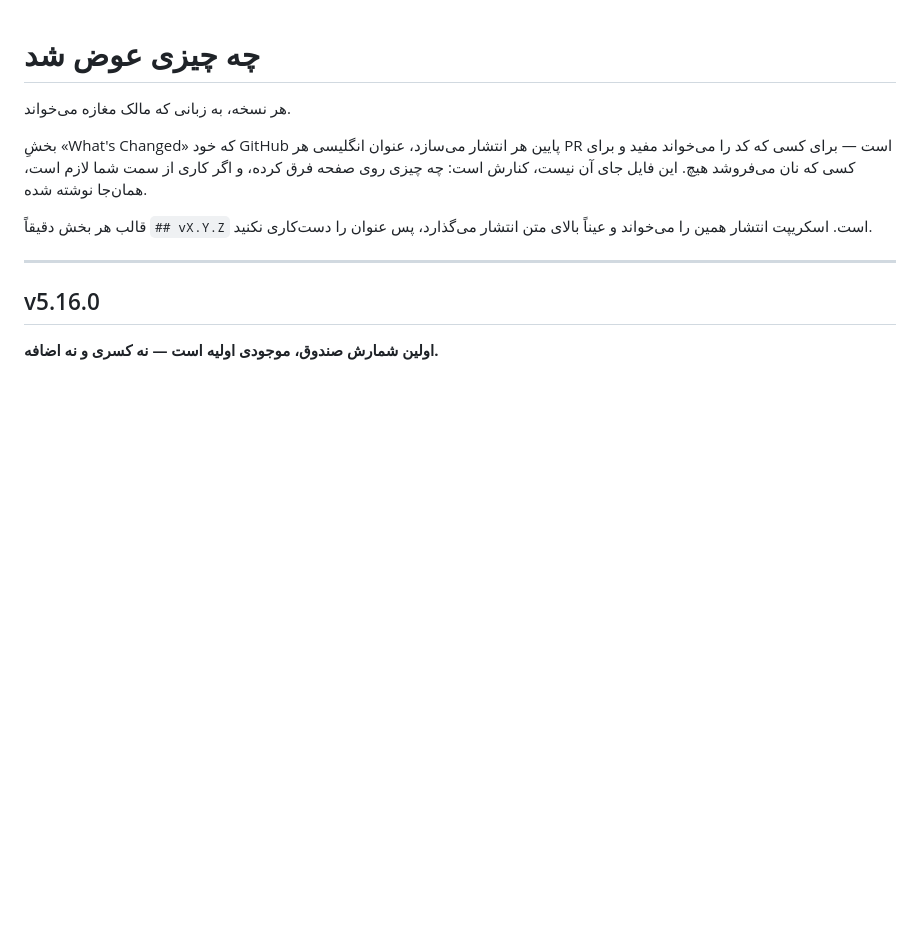
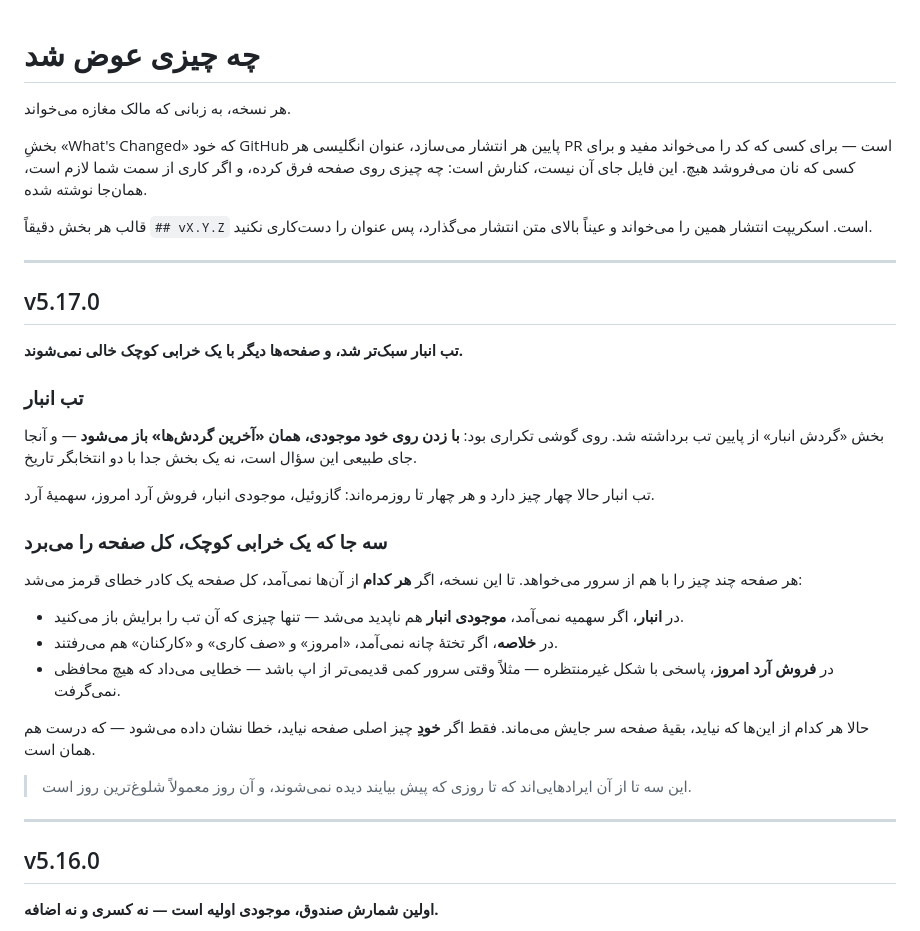
Before and after one commit to hidooch980/bakery-management-system, a Markdown page: docs/CHANGELOG.fa.md, the part around the change. GitHub-like rendering; blank space fills up the shorter version.

Commit message:
یادداشت فارسی نسخهٔ v5.17.0 (#141)
Claude-Session: https://claude.ai/code/session_01CKN1QSc27V3NVqpEGQQrHT

Co-authored-by: Claude <noreply@anthropic.com>

```diff
--- a/docs/CHANGELOG.fa.md
+++ b/docs/CHANGELOG.fa.md
@@ -9,6 +9,40 @@
 
 قالب هر بخش دقیقاً `## vX.Y.Z` است. اسکریپت انتشار همین را می‌خواند و
 عیناً بالای متن انتشار می‌گذارد، پس عنوان را دست‌کاری نکنید.
+
+---
+
+## v5.17.0
+
+**تب انبار سبک‌تر شد، و صفحه‌ها دیگر با یک خرابی کوچک خالی نمی‌شوند.**
+
+### تب انبار
+
+بخش «گردش انبار» از پایین تب برداشته شد. روی گوشی تکراری بود: **با زدن
+روی خود موجودی، همان «آخرین گردش‌ها» باز می‌شود** — و آنجا جای طبیعی این
+سؤال است، نه یک بخش جدا با دو انتخابگر تاریخ.
+
+تب انبار حالا چهار چیز دارد و هر چهار تا روزمره‌اند: گازوئیل، موجودی
+انبار، فروش آرد امروز، سهمیهٔ آرد.
+
+### سه جا که یک خرابی کوچک، کل صفحه را می‌برد
+
+هر صفحه چند چیز را با هم از سرور می‌خواهد. تا این نسخه، اگر **هر کدام**
+از آن‌ها نمی‌آمد، کل صفحه یک کادر خطای قرمز می‌شد:
+
+- در **انبار**، اگر سهمیه نمی‌آمد، **موجودی انبار** هم ناپدید می‌شد —
+  تنها چیزی که آن تب را برایش باز می‌کنید.
+- در **خلاصه**، اگر تختهٔ چانه نمی‌آمد، «امروز» و «صف کاری» و «کارکنان»
+  هم می‌رفتند.
+- در **فروش آرد امروز**، پاسخی با شکل غیرمنتظره — مثلاً وقتی سرور کمی
+  قدیمی‌تر از اپ باشد — خطایی می‌داد که هیچ محافظی نمی‌گرفت.
+
+حالا هر کدام از این‌ها که نیاید، بقیهٔ صفحه سر جایش می‌ماند. فقط اگر
+**خودِ** چیز اصلی صفحه نیاید، خطا نشان داده می‌شود — که درست هم همان
+است.
+
+> این سه تا از آن ایرادهایی‌اند که تا روزی که پیش بیایند دیده نمی‌شوند، و
+> آن روز معمولاً شلوغ‌ترین روز است.
 
 ---
 
```
